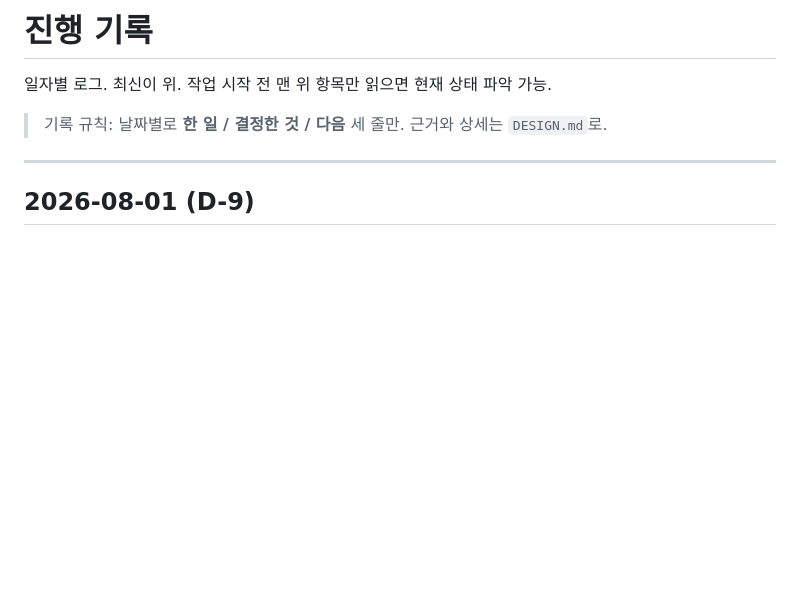
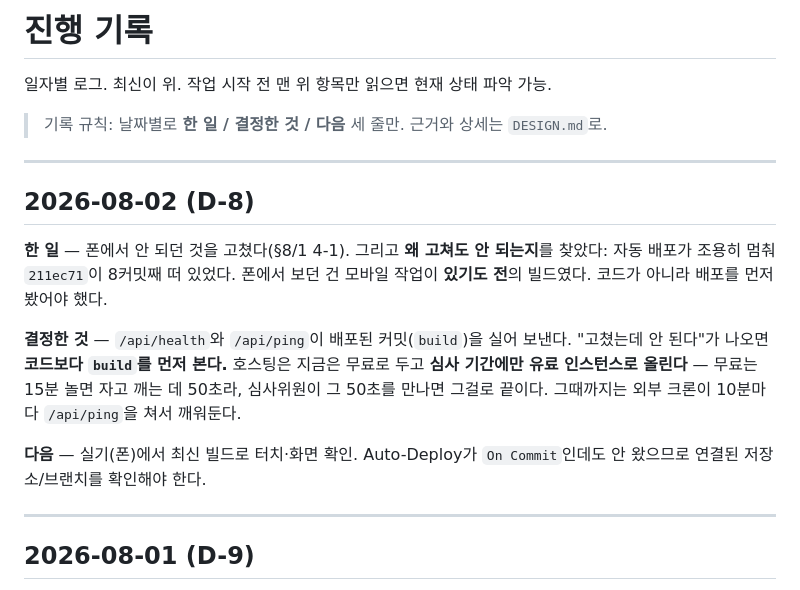
Before and after one commit to god77712-alt/life-game, a Markdown page: PROGRESS.md, the part around the change. GitHub-like rendering; blank space fills up the shorter version.

Commit message:
8/2 기록 — 배포가 멈춰 있었다
고쳐도 안 되던 이유는 코드가 아니라 배포였다. 211ec71이 8커밋째 떠 있었다.
앞으로는 build를 먼저 본다.

Co-Authored-By: Claude Opus 5 <noreply@anthropic.com>

```diff
--- a/PROGRESS.md
+++ b/PROGRESS.md
@@ -3,6 +3,23 @@
 일자별 로그. 최신이 위. 작업 시작 전 맨 위 항목만 읽으면 현재 상태 파악 가능.
 
 > 기록 규칙: 날짜별로 **한 일 / 결정한 것 / 다음** 세 줄만. 근거와 상세는 `DESIGN.md`로.
+
+---
+
+## 2026-08-02 (D-8)
+
+**한 일** — 폰에서 안 되던 것을 고쳤다(§8/1 4-1). 그리고 **왜 고쳐도 안 되는지**를 찾았다:
+자동 배포가 조용히 멈춰 `211ec71`이 8커밋째 떠 있었다. 폰에서 보던 건 모바일 작업이
+**있기도 전**의 빌드였다. 코드가 아니라 배포를 먼저 봤어야 했다.
+
+**결정한 것** — `/api/health`와 `/api/ping`이 배포된 커밋(`build`)을 실어 보낸다.
+"고쳤는데 안 된다"가 나오면 **코드보다 `build`를 먼저 본다.**
+호스팅은 지금은 무료로 두고 **심사 기간에만 유료 인스턴스로 올린다** —
+무료는 15분 놀면 자고 깨는 데 50초라, 심사위원이 그 50초를 만나면 그걸로 끝이다.
+그때까지는 외부 크론이 10분마다 `/api/ping`을 쳐서 깨워둔다.
+
+**다음** — 실기(폰)에서 최신 빌드로 터치·화면 확인. Auto-Deploy가 `On Commit`인데도
+안 왔으므로 연결된 저장소/브랜치를 확인해야 한다.
 
 ---
 
```
